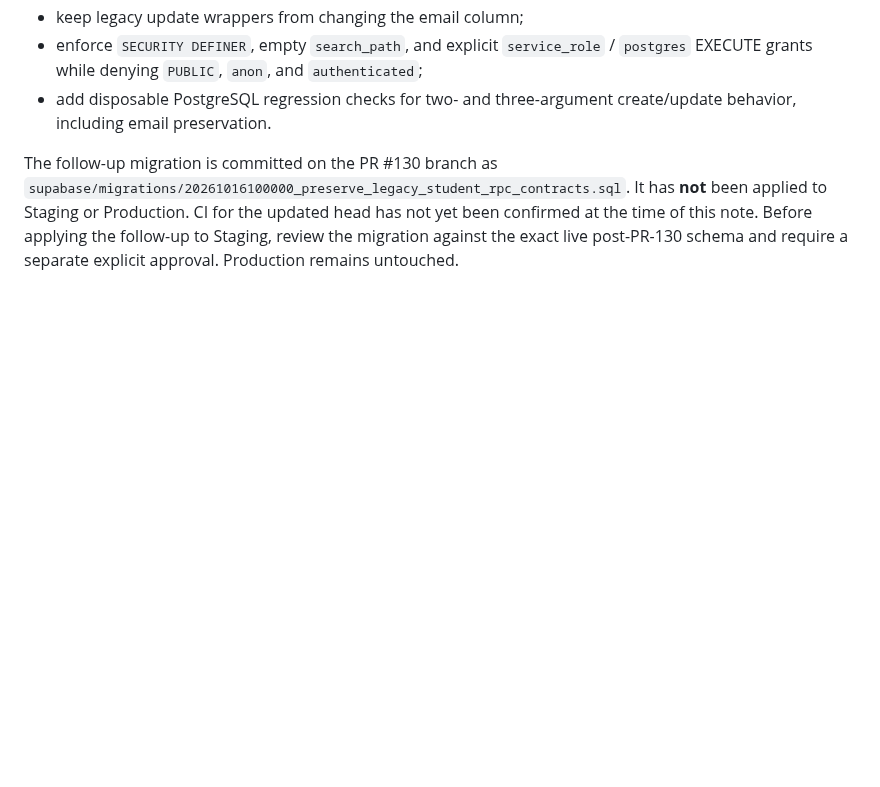
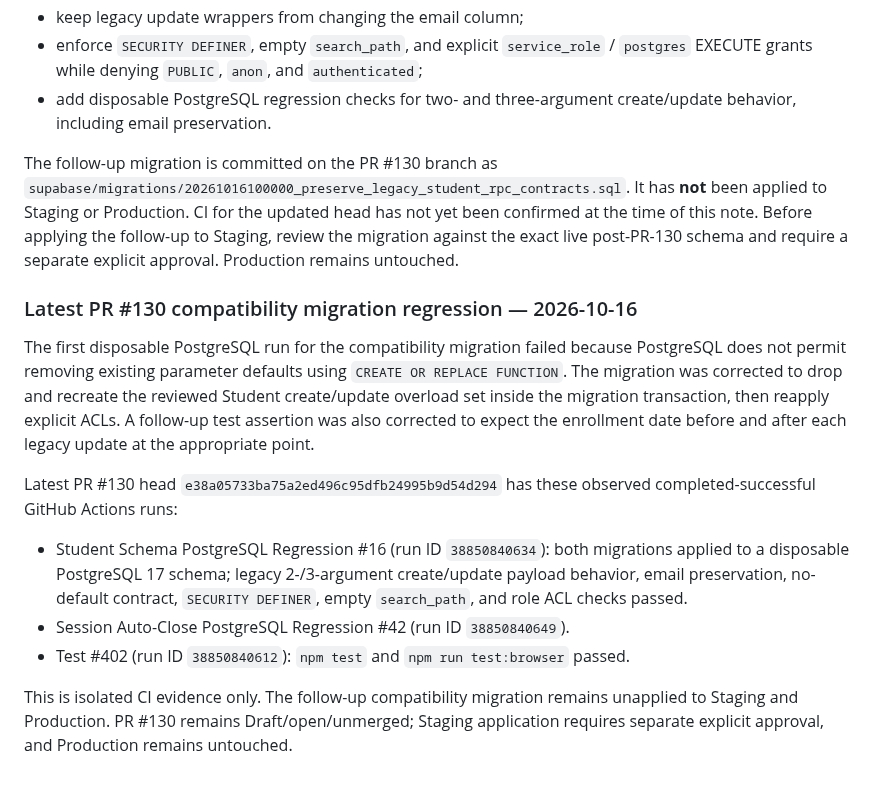
Before and after one commit to enrollment-dot/phoenix-attendance-qr, a Markdown page: docs/api-db-contract-audit-2026-10-16.md, the part around the change. GitHub-like rendering; blank space fills up the shorter version.

Commit message:
docs: record successful Student compatibility regression

```diff
--- a/docs/api-db-contract-audit-2026-10-16.md
+++ b/docs/api-db-contract-audit-2026-10-16.md
@@ -248,3 +248,14 @@ PR #130 now has a follow-up migration proposal (not applied) to:
 - add disposable PostgreSQL regression checks for two- and three-argument create/update behavior, including email preservation.
 
 The follow-up migration is committed on the PR #130 branch as `supabase/migrations/20261016100000_preserve_legacy_student_rpc_contracts.sql`. It has **not** been applied to Staging or Production. CI for the updated head has not yet been confirmed at the time of this note. Before applying the follow-up to Staging, review the migration against the exact live post-PR-130 schema and require a separate explicit approval. Production remains untouched.
+
+### Latest PR #130 compatibility migration regression — 2026-10-16
+
+The first disposable PostgreSQL run for the compatibility migration failed because PostgreSQL does not permit removing existing parameter defaults using `CREATE OR REPLACE FUNCTION`. The migration was corrected to drop and recreate the reviewed Student create/update overload set inside the migration transaction, then reapply explicit ACLs. A follow-up test assertion was also corrected to expect the enrollment date before and after each legacy update at the appropriate point.
+
+Latest PR #130 head `e38a05733ba75a2ed496c95dfb24995b9d54d294` has these observed completed-successful GitHub Actions runs:
+- Student Schema PostgreSQL Regression #16 (run ID `38850840634`): both migrations applied to a disposable PostgreSQL 17 schema; legacy 2-/3-argument create/update payload behavior, email preservation, no-default contract, `SECURITY DEFINER`, empty `search_path`, and role ACL checks passed.
+- Session Auto-Close PostgreSQL Regression #42 (run ID `38850840649`).
+- Test #402 (run ID `38850840612`): `npm test` and `npm run test:browser` passed.
+
+This is isolated CI evidence only. The follow-up compatibility migration remains unapplied to Staging and Production. PR #130 remains Draft/open/unmerged; Staging application requires separate explicit approval, and Production remains untouched.
```
